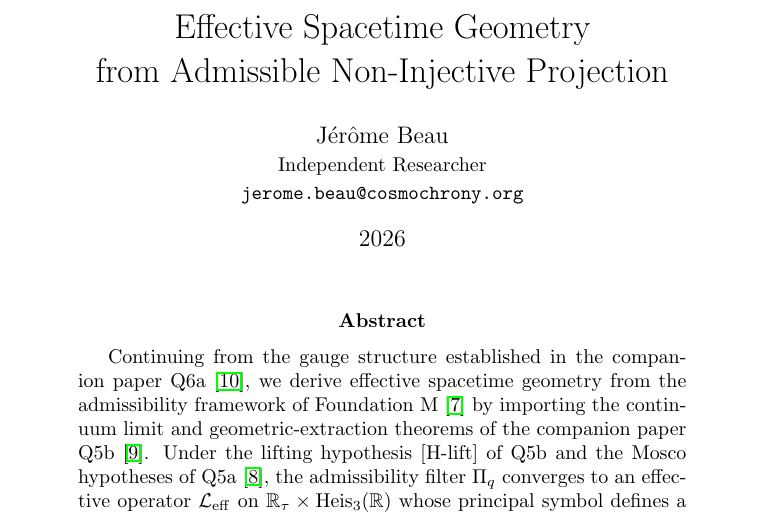
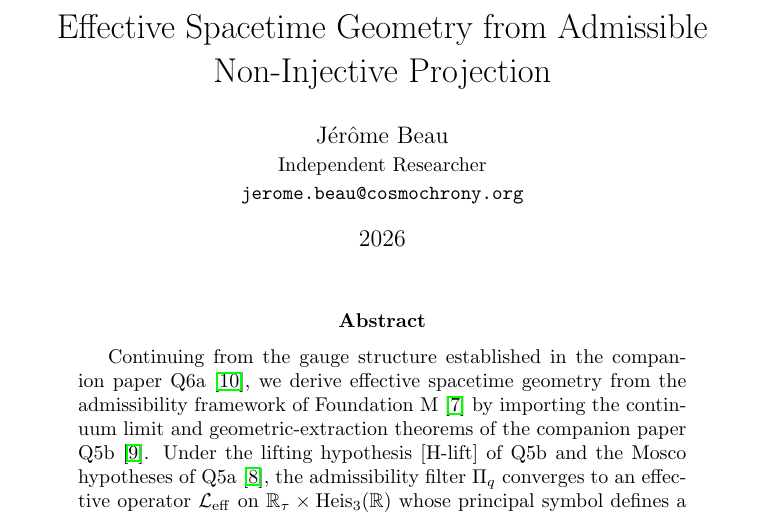
Before and after one commit to Cosmochrony/q6b, a LaTeX paper (tex/Q6b.tex): part of page 1 of 12, cut so that both start at the same text. Compiled offline with pdfLaTeX.

Commit message:
line join

```diff
--- a/tex/Q6b.tex
+++ b/tex/Q6b.tex
@@ -16,8 +16,7 @@
 \newtheorem{definition}[theorem]{Definition}
 \newtheorem{remark}[theorem]{Remark}
 
-\title{Effective Spacetime Geometry\\
-from Admissible Non-Injective Projection}
+\title{Effective Spacetime Geometry from Admissible Non-Injective Projection}
 
 \author{J\'er\^ome Beau\\
 \small Independent Researcher\\
```
